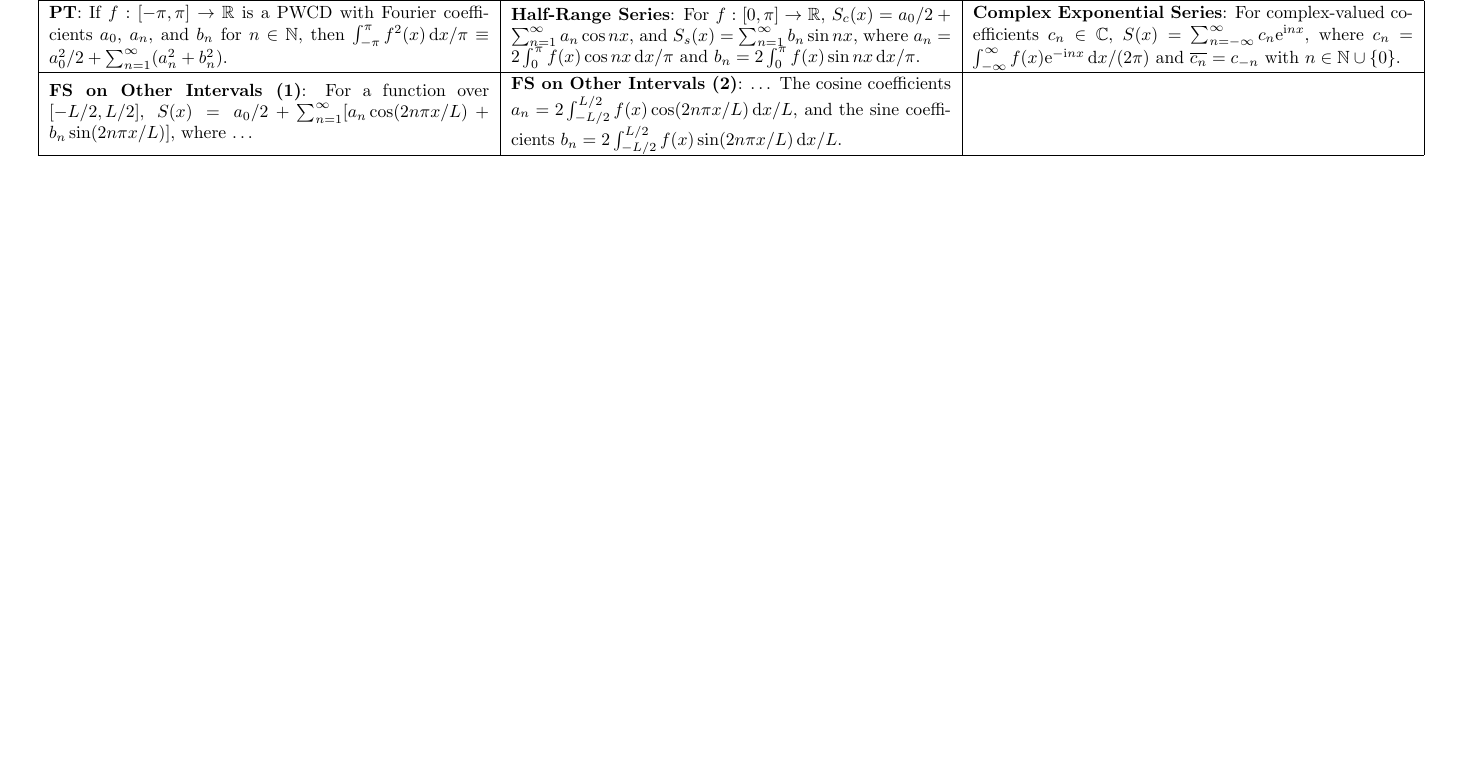
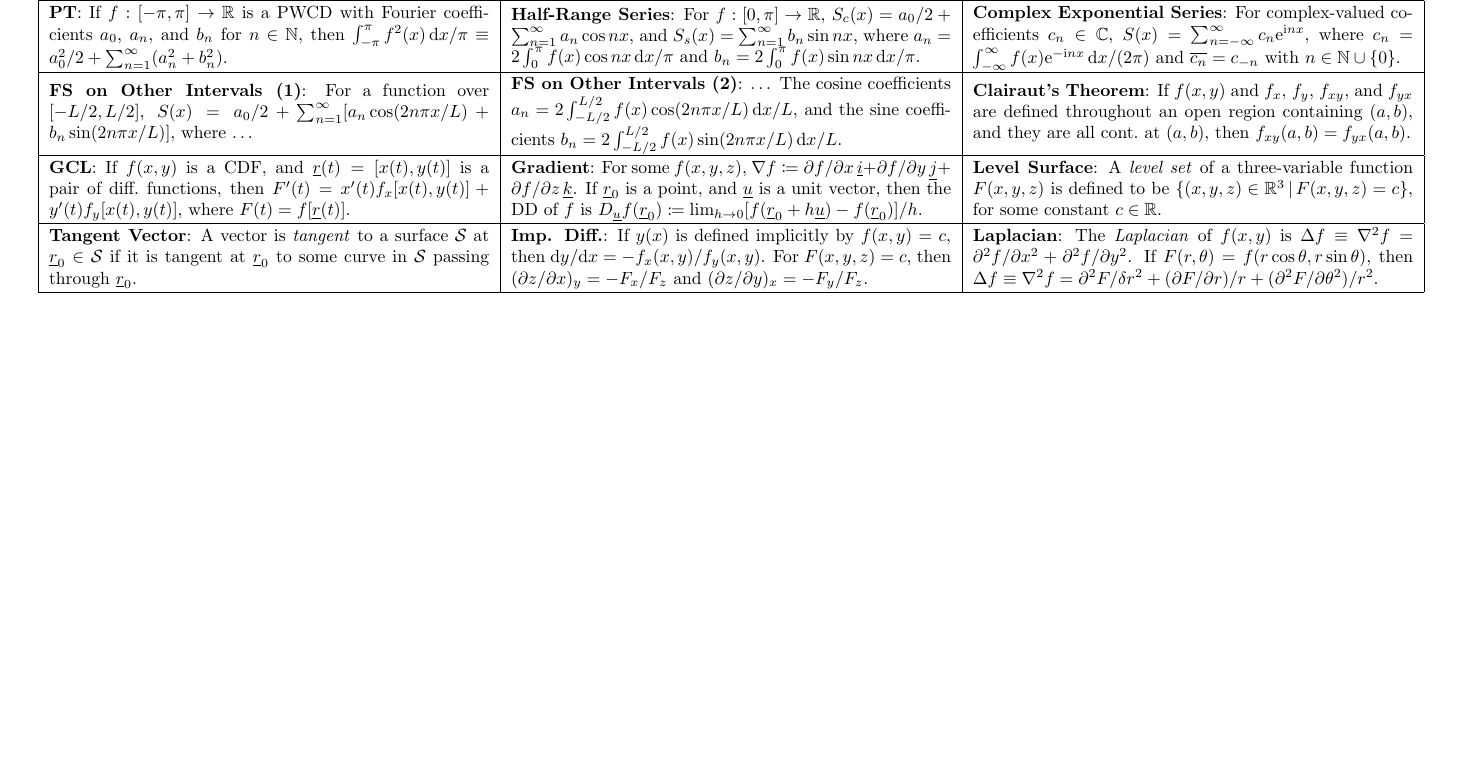
Before and after one commit to oliverdixon/exam-crib-sheets, a LaTeX document (Calculus/Calculus.tex, which reads preamble.tex): part of page 2 of 2, cut so that both start at the same text, the shorter picture padded with empty space. Compiled offline with pdfLaTeX.

Commit message:
Calculus: Finished multi-variable functions

```diff
--- a/Calculus/Calculus.tex
+++ b/Calculus/Calculus.tex
@@ -255,7 +255,43 @@ $a_n=2\int_{-L/2}^{L/2} f(x)\cos(2n\pi x/L)\,\mathconst{d}x/L$, and
 the sine coefficients
 $b_n=2\int_{-L/2}^{L/2} f(x)\sin(2n\pi x/L)\,\mathconst{d}x/L$. &
 %
-{} \\
+\textbf{Clairaut's Theorem}: If $f(x,y)$ and $f_x$, $f_y$, $f_{xy}$, and
+$f_{yx}$ are defined throughout an open region containing $(a,b)$, and they are
+all cont.\ at $(a,b)$, then $f_{xy}(a,b)=f_{yx}(a,b)$. \\
+%
+\hline
+%
+\textbf{GCL}: If $f(x,y)$ is a CDF, and $\vec{r}(t)=[x(t),y(t)]$ is a pair
+of diff.\ functions, then $F^\prime(t)=x^\prime(t)f_x[x(t),y(t)] +
+y^\prime(t)f_y[x(t),y(t)]$, where $F(t)=f[\vec{r}(t)]$. &
+%
+\textbf{Gradient}: For some $f(x,y,z)$,
+$\nabla f\coloneqq \partial{f}/\partial{x}\,\vec{i} +
+\partial{f}/\partial{y}\,\vec{j} + \partial{f}/\partial{z}\,\vec{k}$. If
+$\vec{r}_0$ is a point, and $\vec{u}$ is a unit vector, then the DD of $f$ is
+$D_{\vec{u}}f(\vec{r}_0)\coloneqq \lim_{h\to 0} [f(\vec{r}_0+h\vec{u}) -
+f(\vec{r}_0)]/h$. &
+%
+\textbf{Level Surface}: A \emph{level set} of a three-variable function
+$F(x,y,z)$ is defined to be $\{ (x,y,z)\in\mathbb{R}^3\,\vert\,F(x,y,z)=c \}$,
+for some constant $c\in\mathbb{R}$. \\
+%
+\hline
+%
+\textbf{Tangent Vector}: A vector is \emph{tangent} to a surface $\mathcal{S}$
+at $\vec{r}_0\in\mathcal{S}$ if it is tangent at $\vec{r}_0$ to some curve in
+$\mathcal{S}$ passing through $\vec{r}_0$. &
+%
+\textbf{Imp. Diff.}: If $y(x)$ is defined implicitly by $f(x,y)=c$, then
+$\mathconst{d}y/\mathconst{d}x = -f_x(x,y)/f_y(x,y)$.  For $F(x,y,z)=c$, then
+$(\partial z/\partial x)_y=-F_x/F_z$ and $(\partial z/\partial y)_x=-F_y/F_z$. &
+%
+\textbf{Laplacian}: The \emph{Laplacian} of $f(x,y)$ is $\Delta f \equiv
+\nabla^2 f = \partial^2 f/\partial x^2 + \partial^2 f/\partial y^2$. If
+$F(r,\theta)=f(r\cos\theta, r\sin\theta)$, then $\Delta f \equiv \nabla^2 f =
+\partial^2 F/\delta r^2 + (\partial F/\partial r)/r + (\partial^2
+F/\partial\theta^2)/r^2$. \\
+%
 \hline
 \end{tabular}
 \end{document}
--- a/preamble.tex
+++ b/preamble.tex
@@ -14,6 +14,7 @@
 \author{Oliver Dixon}
 
 \setlength{\parindent}{0pt}
+\renewcommand{\arraystretch}{1.2}
 
 % Header height set-up, in accordance with the margins
 \renewcommand{\headrulewidth}{0pt}
@@ -39,6 +40,6 @@
 \fancyfoot[R]{\large\url{https://github.com/oliverdixon/exam-crib-sheets/tree/%
         master/\modulename}}
 
-\renewcommand{\arraystretch}{1.2}
+\renewcommand{\vec}{\underline}
 \newcommand{\mathconst}[1]{\ensuremath\mathrm{#1}}
 \DeclareMathOperator{\sgn}{sgn}
```
